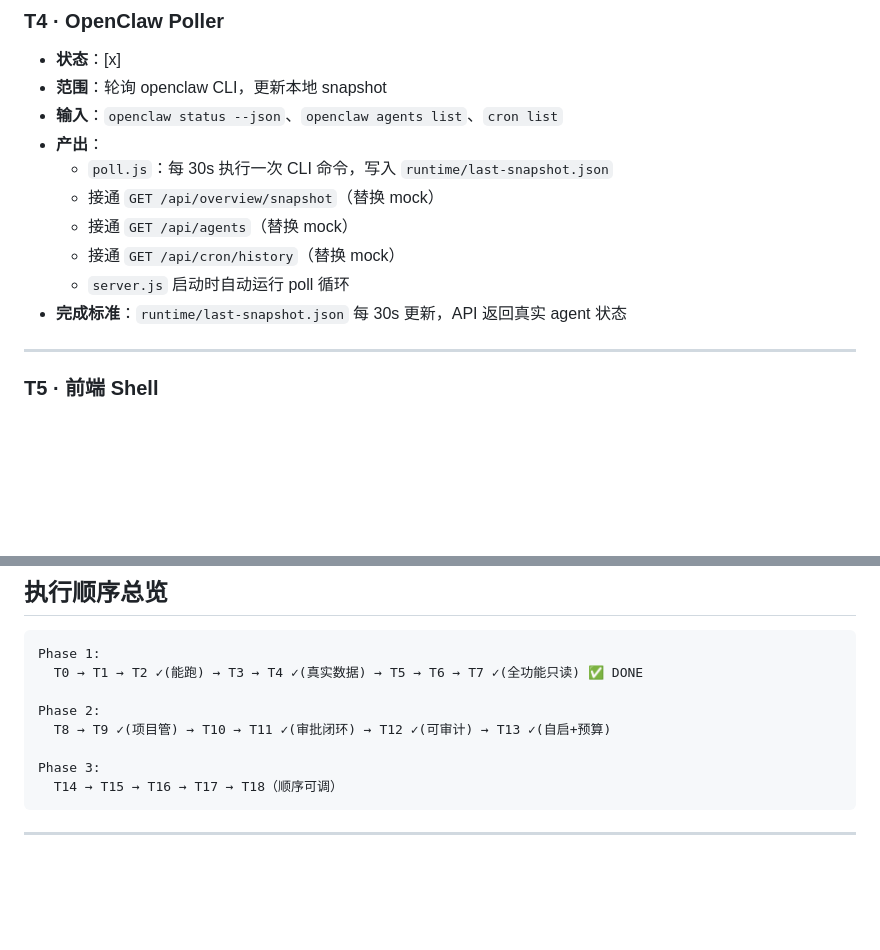
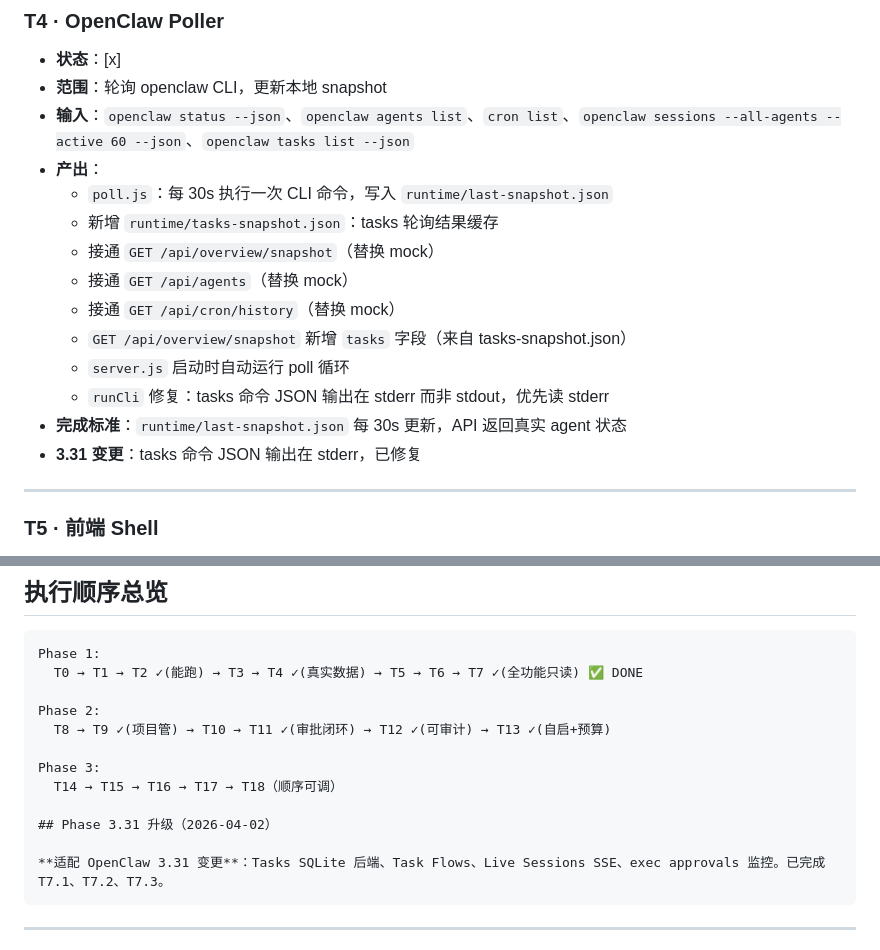
Before and after one commit to Tongxz/control-center, a Markdown page: control-center-tasks.md, 2 parts joined by grey strips. Drawn GitHub-style; blank space fills up the shorter version.

````diff
--- a/control-center-tasks.md
+++ b/control-center-tasks.md
@@ -75,14 +75,18 @@
 
 - **状态**：[x]
 - **范围**：轮询 openclaw CLI，更新本地 snapshot
-- **输入**：`openclaw status --json`、`openclaw agents list`、`cron list`
+- **输入**：`openclaw status --json`、`openclaw agents list`、`cron list`、`openclaw sessions --all-agents --active 60 --json`、`openclaw tasks list --json`
 - **产出**：
   - `poll.js`：每 30s 执行一次 CLI 命令，写入 `runtime/last-snapshot.json`
+  - 新增 `runtime/tasks-snapshot.json`：tasks 轮询结果缓存
   - 接通 `GET /api/overview/snapshot`（替换 mock）
   - 接通 `GET /api/agents`（替换 mock）
   - 接通 `GET /api/cron/history`（替换 mock）
+  - `GET /api/overview/snapshot` 新增 `tasks` 字段（来自 tasks-snapshot.json）
   - `server.js` 启动时自动运行 poll 循环
+  - `runCli` 修复：tasks 命令 JSON 输出在 stderr 而非 stdout，优先读 stderr
 - **完成标准**：`runtime/last-snapshot.json` 每 30s 更新，API 返回真实 agent 状态
+- **3.31 变更**：tasks 命令 JSON 输出在 stderr，已修复
 
 ---
 
@@ -248,6 +294,10 @@ Phase 2:
 
 Phase 3:
   T14 → T15 → T16 → T17 → T18（顺序可调）
+
+## Phase 3.31 升级（2026-04-02）
+
+**适配 OpenClaw 3.31 变更**：Tasks SQLite 后端、Task Flows、Live Sessions SSE、exec approvals 监控。已完成 T7.1、T7.2、T7.3。
 ```
 
 ---
````
Also changed, not shown: other parts of control-center-tasks.md (+44 -2 lines), control-center-spec.md (+42 -10 lines).
